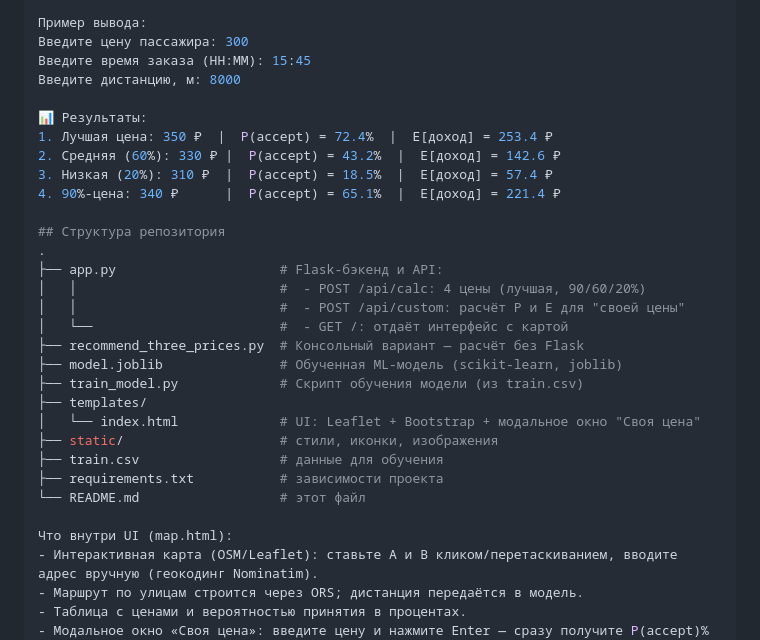
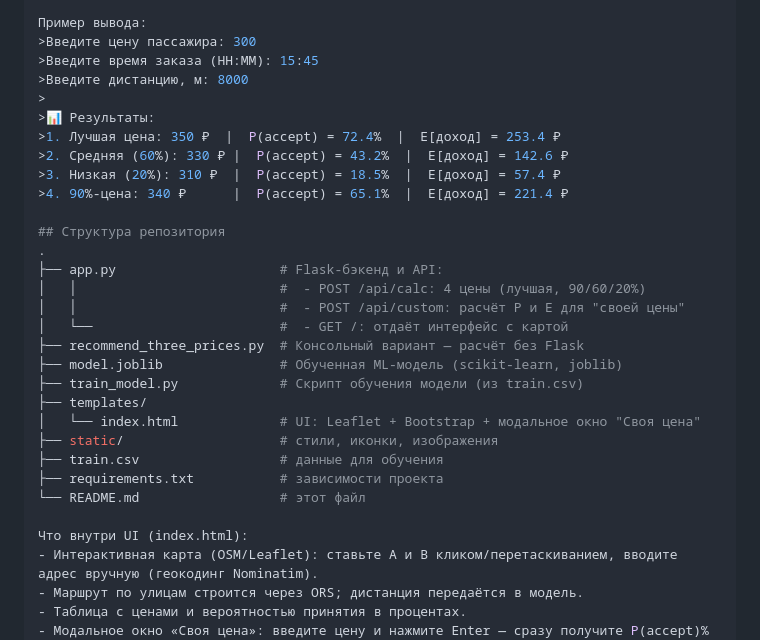
Before and after one commit to LinaDugau/drivee-smart-pricing, a Markdown page: README.md, the part around one of its changes. Drawn GitHub-style.

```diff
--- a/README.md
+++ b/README.md
@@ -57,15 +57,15 @@ python recommend_three_prices.py
     - цены при 90%, 60% и 20% от вероятности лучшей.
 
 Пример вывода:
-Введите цену пассажира: 300
-Введите время заказа (HH:MM): 15:45
-Введите дистанцию, м: 8000
-
-📊 Результаты:
-1. Лучшая цена: 350 ₽  |  P(accept) = 72.4%  |  E[доход] = 253.4 ₽
-2. Средняя (60%): 330 ₽ |  P(accept) = 43.2%  |  E[доход] = 142.6 ₽
-3. Низкая (20%): 310 ₽  |  P(accept) = 18.5%  |  E[доход] = 57.4 ₽
-4. 90%-цена: 340 ₽      |  P(accept) = 65.1%  |  E[доход] = 221.4 ₽
+>Введите цену пассажира: 300
+>Введите время заказа (HH:MM): 15:45
+>Введите дистанцию, м: 8000
+>
+>📊 Результаты:
+>1. Лучшая цена: 350 ₽  |  P(accept) = 72.4%  |  E[доход] = 253.4 ₽
+>2. Средняя (60%): 330 ₽ |  P(accept) = 43.2%  |  E[доход] = 142.6 ₽
+>3. Низкая (20%): 310 ₽  |  P(accept) = 18.5%  |  E[доход] = 57.4 ₽
+>4. 90%-цена: 340 ₽      |  P(accept) = 65.1%  |  E[доход] = 221.4 ₽
 
 ## Структура репозитория
 .
@@ -83,7 +83,7 @@ python recommend_three_prices.py
 ├── requirements.txt           # зависимости проекта
 └── README.md                  # этот файл
 
-Что внутри UI (map.html):
+Что внутри UI (index.html):
 - Интерактивная карта (OSM/Leaflet): ставьте A и B кликом/перетаскиванием, вводите адрес вручную (геокодинг Nominatim).
 - Маршрут по улицам строится через ORS; дистанция передаётся в модель.
 - Таблица с ценами и вероятностью принятия в процентах.
```
Also changed, not shown: other parts of README.md (+4 -4 lines).
